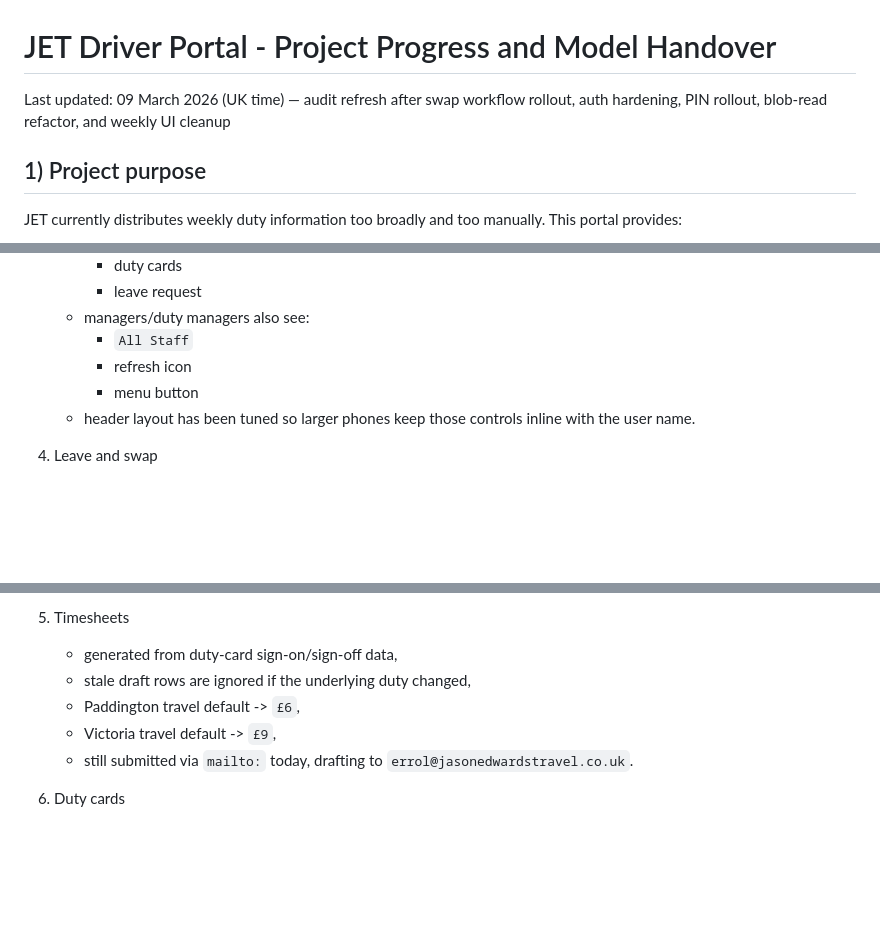
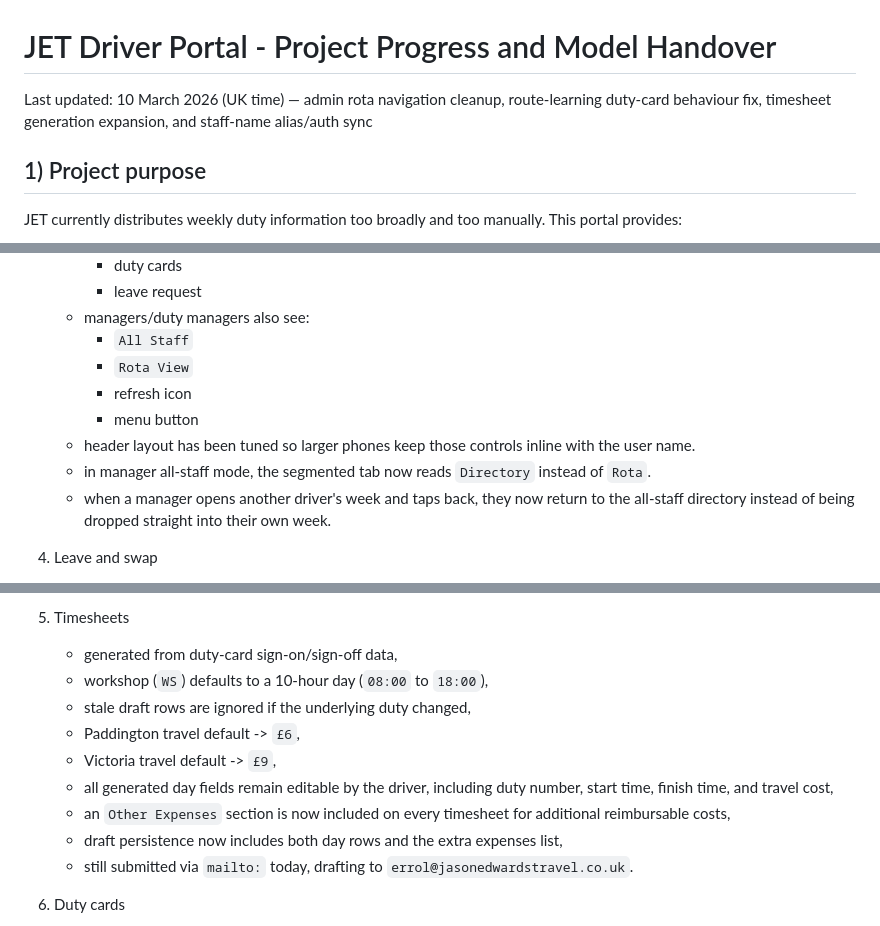
Before and after one commit to kncube-stack/jet-driver-portal, a Markdown page: docs/portal-project-progress.md, 3 parts joined by grey strips. Drawn GitHub-style; blank space fills up the shorter version.

Commit message:
Update project handover notes

```diff
--- a/docs/portal-project-progress.md
+++ b/docs/portal-project-progress.md
@@ -1,6 +1,6 @@
 # JET Driver Portal - Project Progress and Model Handover
 
-Last updated: 09 March 2026 (UK time) — audit refresh after swap workflow rollout, auth hardening, PIN rollout, blob-read refactor, and weekly UI cleanup
+Last updated: 10 March 2026 (UK time) — admin rota navigation cleanup, route-learning duty-card behaviour fix, timesheet generation expansion, and staff-name alias/auth sync
 
 ## 1) Project purpose
 
@@ -196,9 +198,12 @@ Important:
      - leave request
    - managers/duty managers also see:
      - `All Staff`
+     - `Rota View`
      - refresh icon
      - menu button
    - header layout has been tuned so larger phones keep those controls inline with the user name.
+   - in manager all-staff mode, the segmented tab now reads `Directory` instead of `Rota`.
+   - when a manager opens another driver's week and taps back, they now return to the all-staff directory instead of being dropped straight into their own week.
 
 4. Leave and swap
    - leave currently uses the user's email app (`mailto:`) again for pilot testing
@@ -214,9 +219,13 @@ Important:
 
 5. Timesheets
    - generated from duty-card sign-on/sign-off data,
+   - workshop (`WS`) defaults to a 10-hour day (`08:00` to `18:00`),
    - stale draft rows are ignored if the underlying duty changed,
    - Paddington travel default -> `£6`,
    - Victoria travel default -> `£9`,
+   - all generated day fields remain editable by the driver, including duty number, start time, finish time, and travel cost,
+   - an `Other Expenses` section is now included on every timesheet for additional reimbursable costs,
+   - draft persistence now includes both day rows and the extra expenses list,
    - still submitted via `mailto:` today, drafting to `errol@jasonedwardstravel.co.uk`.
 
 6. Duty cards
```
Also changed, not shown: other parts of docs/portal-project-progress.md (+5 -0 lines).
